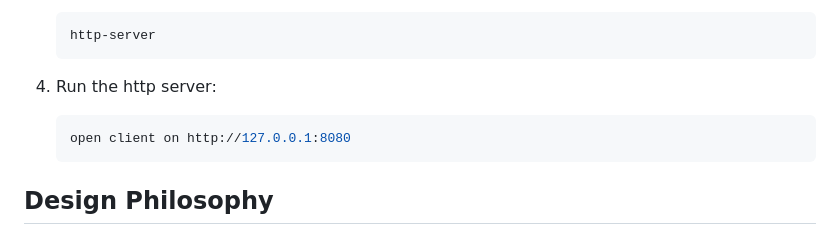
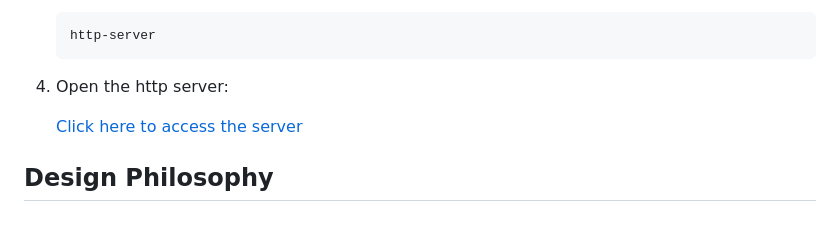
Before and after one commit to zejj42/ad-widget, a Markdown page: README.md, the part around the change. GitHub-like rendering.

Commit message:
http server click open fix

````diff
--- a/README.md
+++ b/README.md
@@ -89,11 +89,9 @@ AD-WIDGET is a flexible and dynamic recommendations widget designed to seamlessl
    http-server
    ```
 
-4. Run the http server:
+4. Open the http server:
 
-   ```bash
-   open client on http://127.0.0.1:8080
-   ```
+   [Click here to access the server](http://127.0.0.1:8080)
 
 ## Design Philosophy
 
````
